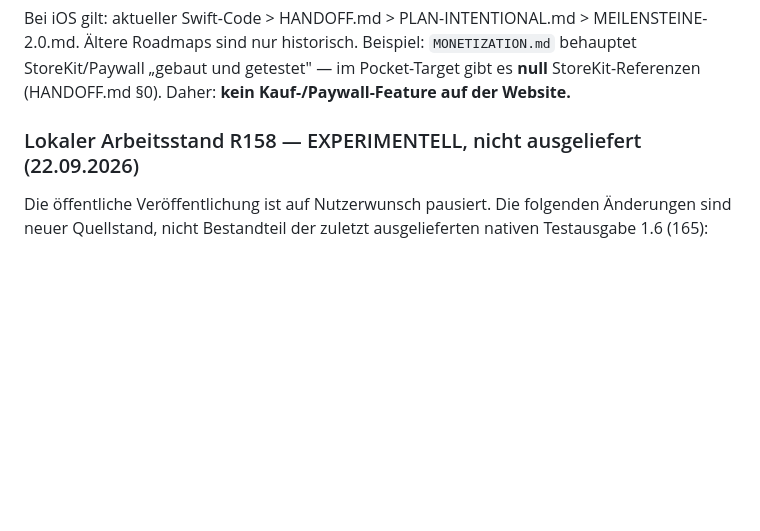
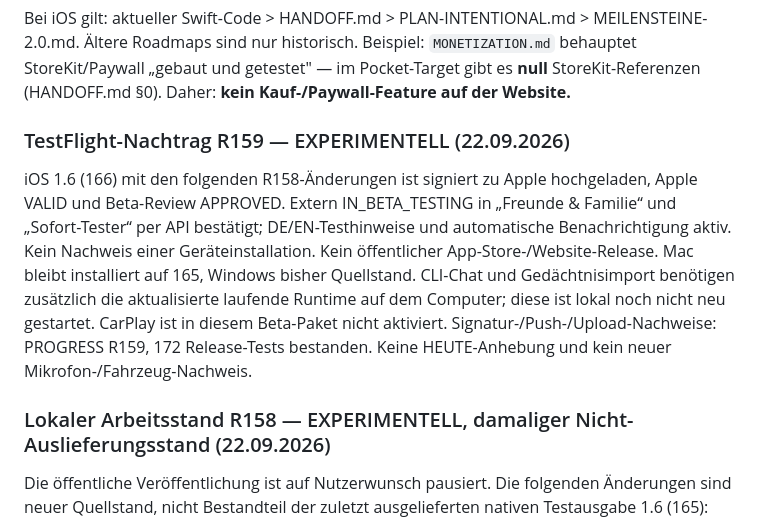
Before and after one commit to schenkei-code/hunch-website, a Markdown page: PRODUCT_TRUTH.md, the part around the change. Rendered like a GitHub page; blank space fills up the shorter version.

Commit message:
docs: record externally available iOS TestFlight build 166

```diff
--- a/PRODUCT_TRUTH.md
+++ b/PRODUCT_TRUTH.md
@@ -22,7 +22,20 @@ Bei iOS gilt: aktueller Swift-Code > HANDOFF.md > PLAN-INTENTIONAL.md > MEILENST
 „gebaut und getestet" — im Pocket-Target gibt es **null** StoreKit-Referenzen (HANDOFF.md §0).
 Daher: **kein Kauf-/Paywall-Feature auf der Website.**
 
-### Lokaler Arbeitsstand R158 — EXPERIMENTELL, nicht ausgeliefert (22.09.2026)
+### TestFlight-Nachtrag R159 — EXPERIMENTELL (22.09.2026)
+
+iOS 1.6 (166) mit den folgenden R158-Änderungen ist signiert zu Apple
+hochgeladen, Apple VALID und Beta-Review APPROVED. Extern IN_BETA_TESTING
+in „Freunde & Familie“ und „Sofort-Tester“ per API bestätigt; DE/EN-Testhinweise
+und automatische Benachrichtigung aktiv. Kein Nachweis einer Geräteinstallation.
+Kein öffentlicher App-Store-/Website-Release. Mac bleibt installiert auf 165,
+Windows bisher Quellstand. CLI-Chat und Gedächtnisimport benötigen zusätzlich
+die aktualisierte laufende Runtime auf dem Computer; diese ist lokal noch
+nicht neu gestartet. CarPlay ist in diesem Beta-Paket nicht aktiviert.
+Signatur-/Push-/Upload-Nachweise: PROGRESS R159, 172 Release-Tests bestanden.
+Keine HEUTE-Anhebung und kein neuer Mikrofon-/Fahrzeug-Nachweis.
+
+### Lokaler Arbeitsstand R158 — EXPERIMENTELL, damaliger Nicht-Auslieferungsstand (22.09.2026)
 
 Die öffentliche Veröffentlichung ist auf Nutzerwunsch pausiert. Die folgenden
 Änderungen sind neuer Quellstand, nicht Bestandteil der zuletzt ausgelieferten
```
